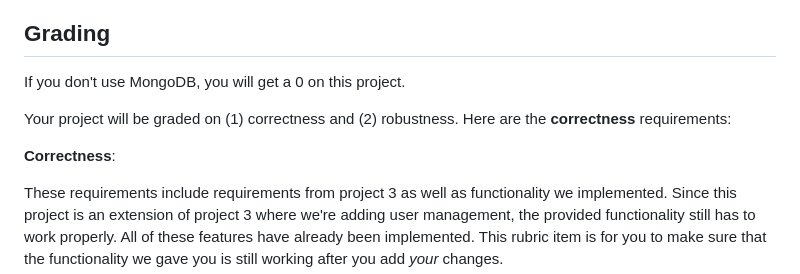
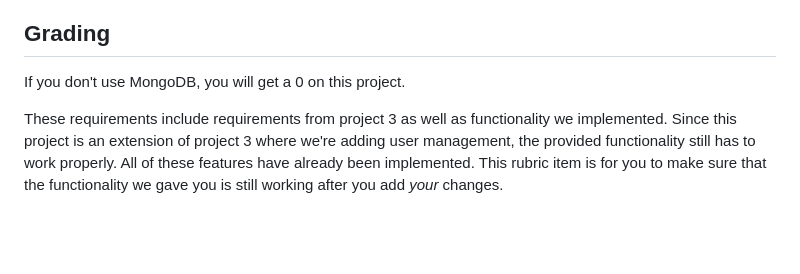
Before and after one commit to CMSC388J-UMD-S24/388jpublic, a Markdown page: p4/README.md, the part around the change. Rendered like a GitHub page; blank space fills up the shorter version.

```diff
--- a/p4/README.md
+++ b/p4/README.md
@@ -370,10 +370,6 @@ score on this project.
 
 If you don't use MongoDB, you will get a 0 on this project.
 
-Your project will be graded on (1) correctness and (2) robustness.
-Here are the **correctness** requirements:
-
-**Correctness**:
 
 These requirements include requirements from project 3 as well as functionality
 we implemented. Since this project is an extension of project 3 where we're
```
